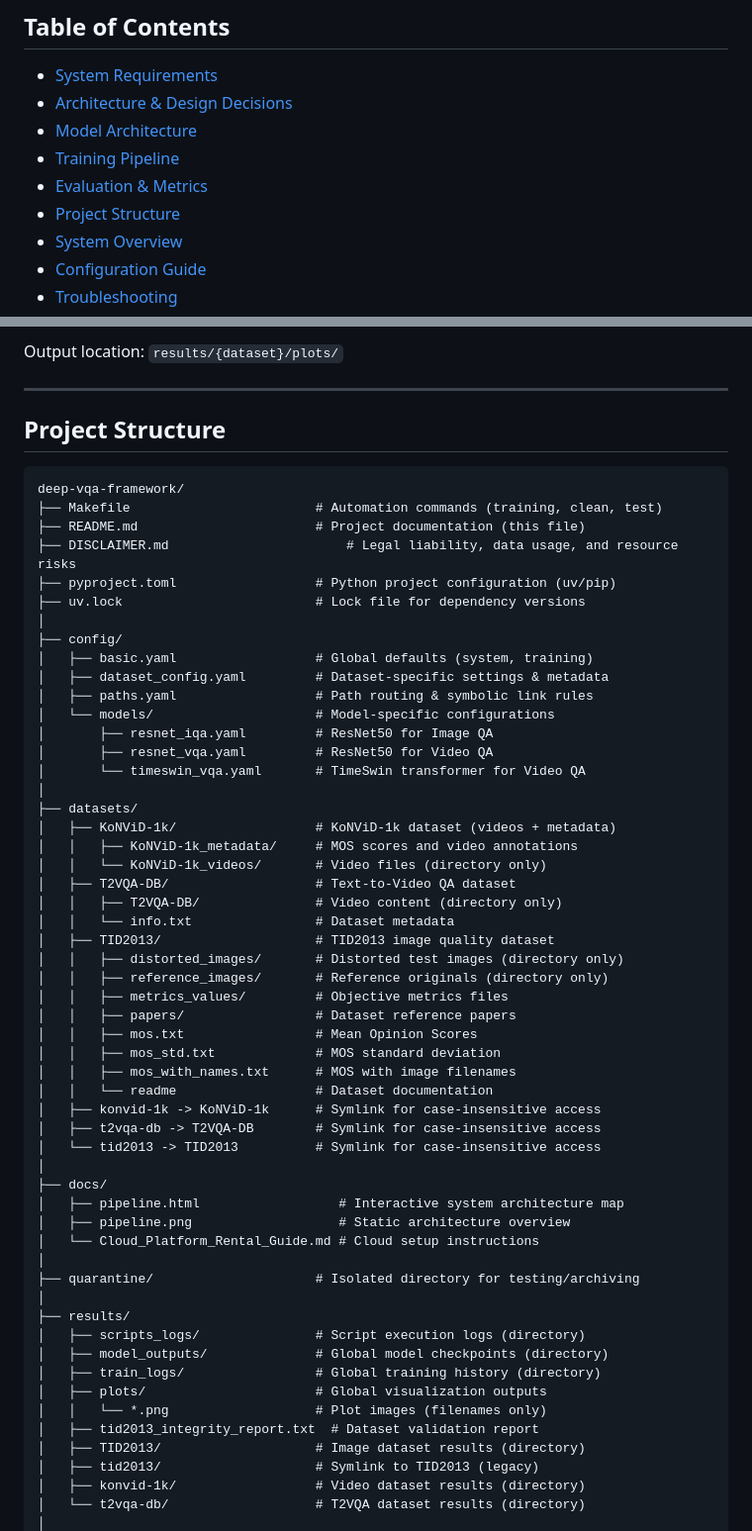
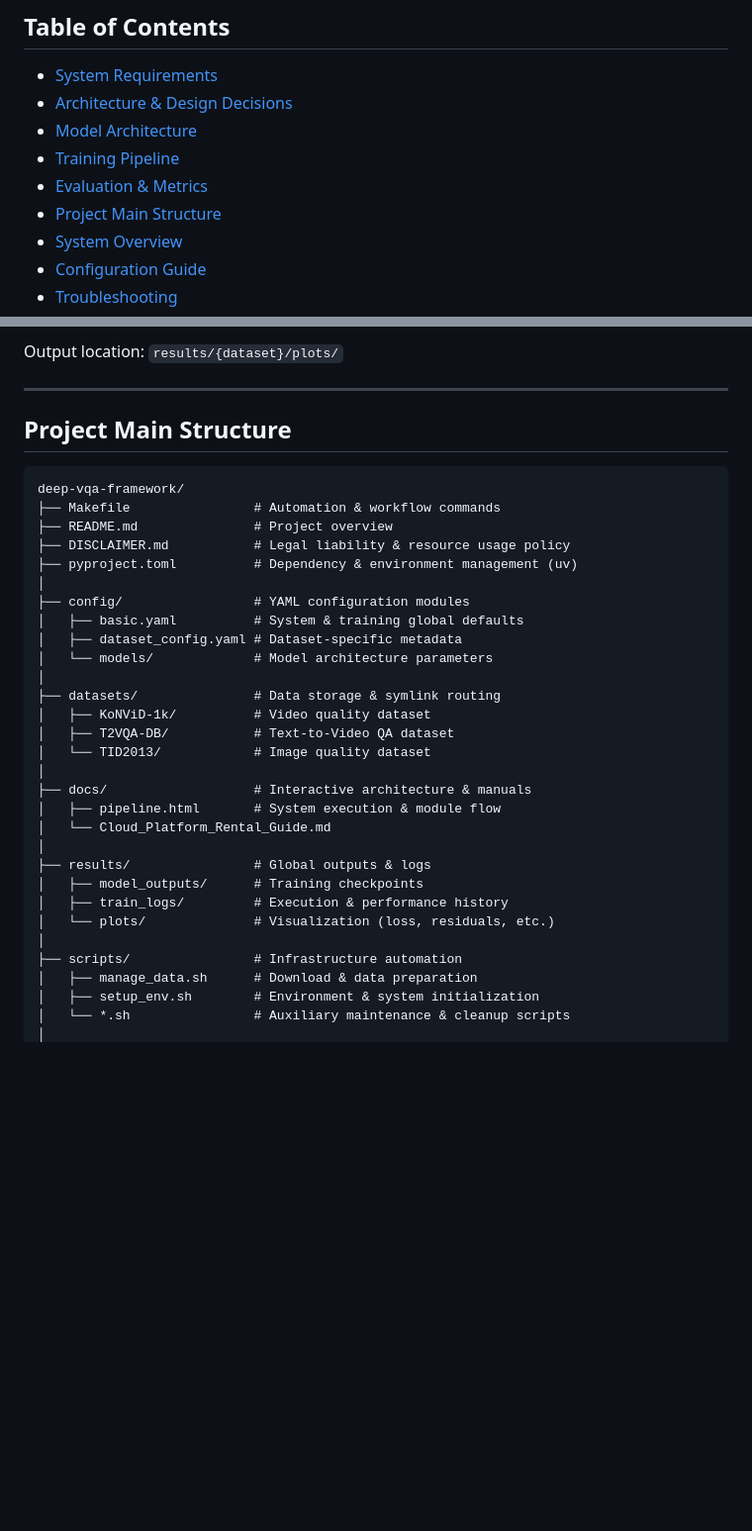
Before and after one commit to autentisitet/deep-vqa-framework, a Markdown page: README.md, 2 parts joined by grey strips. Shown at 99% size. Drawn GitHub-style; blank space fills up the shorter version.

Commit message:
feat:fix README

````diff
--- a/README.md
+++ b/README.md
@@ -23,7 +23,7 @@ This framework provides an end-to-end solution for training, evaluating, and dep
 - [Model Architecture](#model-architecture)
 - [Training Pipeline](#training-pipeline)
 - [Evaluation & Metrics](#evaluation-metrics)
-- [Project Structure](#project-structure)
+- [Project Main Structure](#project-main-structure)
 - [System Overview](#system-overview)
 - [Configuration Guide](#configuration-guide)
 - [Troubleshooting](#troubleshooting)
@@ -290,61 +290,36 @@ Output location: `results/{dataset}/plots/`
 
 ---
 
-## Project Structure <a id="project-structure"></a>
+## Project Main Structure <a id="project-main-structure"></a>
 
 ```text
 deep-vqa-framework/
-├── Makefile                        # Automation commands (training, clean, test)
-├── README.md                       # Project documentation (this file)
-├── DISCLAIMER.md                       # Legal liability, data usage, and resource risks
-├── pyproject.toml                  # Python project configuration (uv/pip)
-├── uv.lock                         # Lock file for dependency versions
+├── Makefile                # Automation & workflow commands
+├── README.md               # Project overview
+├── DISCLAIMER.md           # Legal liability & resource usage policy
+├── pyproject.toml          # Dependency & environment management (uv)
 │
-├── config/
-│   ├── basic.yaml                  # Global defaults (system, training)
-│   ├── dataset_config.yaml         # Dataset-specific settings & metadata
-│   ├── paths.yaml                  # Path routing & symbolic link rules
-│   └── models/                     # Model-specific configurations
-│       ├── resnet_iqa.yaml         # ResNet50 for Image QA
-│       ├── resnet_vqa.yaml         # ResNet50 for Video QA
-│       └── timeswin_vqa.yaml       # TimeSwin transformer for Video QA
+├── config/                 # YAML configuration modules
+│   ├── basic.yaml          # System & training global defaults
+│   ├── dataset_config.yaml # Dataset-specific metadata
+│   └── models/             # Model architecture parameters
 │
-├── datasets/
-│   ├── KoNViD-1k/                  # KoNViD-1k dataset (videos + metadata)
-│   │   ├── KoNViD-1k_metadata/     # MOS scores and video annotations
-│   │   └── KoNViD-1k_videos/       # Video files (directory only)
-│   ├── T2VQA-DB/                   # Text-to-Video QA dataset
-│   │   ├── T2VQA-DB/               # Video content (directory only)
-│   │   └── info.txt                # Dataset metadata
-│   ├── TID2013/                    # TID2013 image quality dataset
-│   │   ├── distorted_images/       # Distorted test images (directory only)
-│   │   ├── reference_images/       # Reference originals (directory only)
-│   │   ├── metrics_values/         # Objective metrics files
-│   │   ├── papers/                 # Dataset reference papers
-│   │   ├── mos.txt                 # Mean Opinion Scores
-│   │   ├── mos_std.txt             # MOS standard deviation
-│   │   ├── mos_with_names.txt      # MOS with image filenames
-│   │   └── readme                  # Dataset documentation
-│   ├── konvid-1k -> KoNViD-1k      # Symlink for case-insensitive access
-│   ├── t2vqa-db -> T2VQA-DB        # Symlink for case-insensitive access
-│   └── tid2013 -> TID2013          # Symlink for case-insensitive access
+├── datasets/               # Data storage & symlink routing
+│   ├── KoNViD-1k/          # Video quality dataset
+│   ├── T2VQA-DB/           # Text-to-Video QA dataset
+│   └── TID2013/            # Image quality dataset
 │
-├── docs/
-│   ├── pipeline.html                  # Interactive system architecture map
-│   ├── pipeline.png                   # Static architecture overview
-│   └── Cloud_Platform_Rental_Guide.md # Cloud setup instructions
+├── docs/                   # Interactive architecture & manuals
+│   ├── pipeline.html       # System execution & module flow
+│   └── Cloud_Platform_Rental_Guide.md
 │
-├── quarantine/                     # Isolated directory for testing/archiving
+├── results/                # Global outputs & logs
+│   ├── model_outputs/      # Training checkpoints
+│   ├── train_logs/         # Execution & performance history
+│   └── plots/              # Visualization (loss, residuals, etc.)
 │
-├── results/
-│   ├── scripts_logs/               # Script execution logs (directory)
-│   ├── model_outputs/              # Global model checkpoints (directory)
-│   ├── train_logs/                 # Global training history (directory)
-│   ├── plots/                      # Global visualization outputs
-│   │   └── *.png                   # Plot images (filenames only)
-│   ├── tid2013_integrity_report.txt  # Dataset validation report
-│   ├── TID2013/                    # Image dataset results (directory)
-│   ├── tid2013/                    # Symlink to TID2013 (legacy)
-│   ├── konvid-1k/                  # Video dataset results (directory)
-│   └── t2vqa-db/                   # T2VQA dataset results (directory)
+├── scripts/                # Infrastructure automation
+│   ├── manage_data.sh      # Download & data preparation
+│   ├── setup_env.sh        # Environment & system initialization
+│   └── *.sh                # Auxiliary maintenance & cleanup scripts
 │
````
Also changed, not shown: other parts of README.md (+8 -36 lines).
